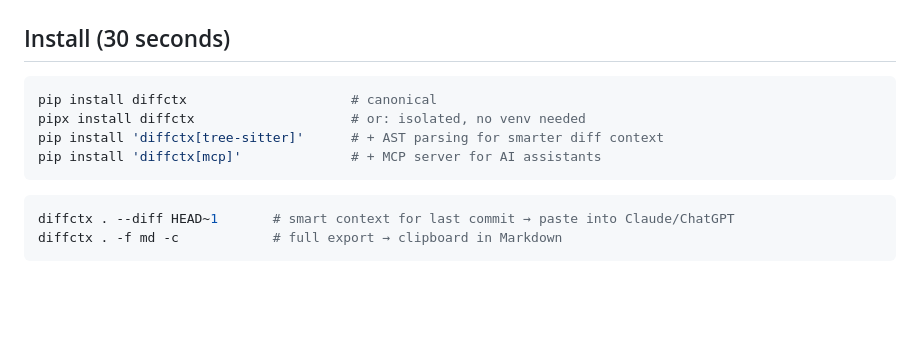
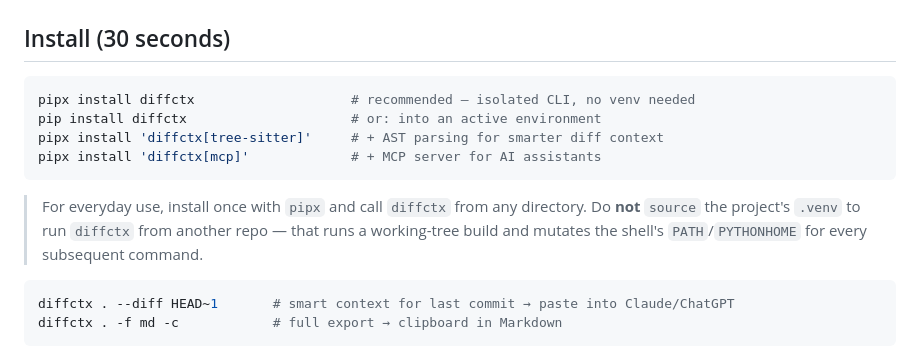
Before and after one commit to nikolay-e/treemapper, a Markdown page: README.md, the part around the change. Rendered like a GitHub page; blank space fills up the shorter version.

Commit message:
docs(install): recommend pipx and warn against venv-source
Fixes #51

````diff
--- a/README.md
+++ b/README.md
@@ -24,11 +24,16 @@ lines outward and stops as soon as additional context stops paying for itself.
 ## Install (30 seconds)
 
 ```bash
-pip install diffctx                     # canonical
-pipx install diffctx                    # or: isolated, no venv needed
-pip install 'diffctx[tree-sitter]'      # + AST parsing for smarter diff context
-pip install 'diffctx[mcp]'              # + MCP server for AI assistants
+pipx install diffctx                    # recommended — isolated CLI, no venv needed
+pip install diffctx                     # or: into an active environment
+pipx install 'diffctx[tree-sitter]'     # + AST parsing for smarter diff context
+pipx install 'diffctx[mcp]'             # + MCP server for AI assistants
 ```
+
+> For everyday use, install once with `pipx` and call `diffctx` from any
+> directory. Do **not** `source` the project's `.venv` to run `diffctx` from
+> another repo — that runs a working-tree build and mutates the shell's
+> `PATH`/`PYTHONHOME` for every subsequent command.
 
 ```bash
 diffctx . --diff HEAD~1       # smart context for last commit → paste into Claude/ChatGPT
````
